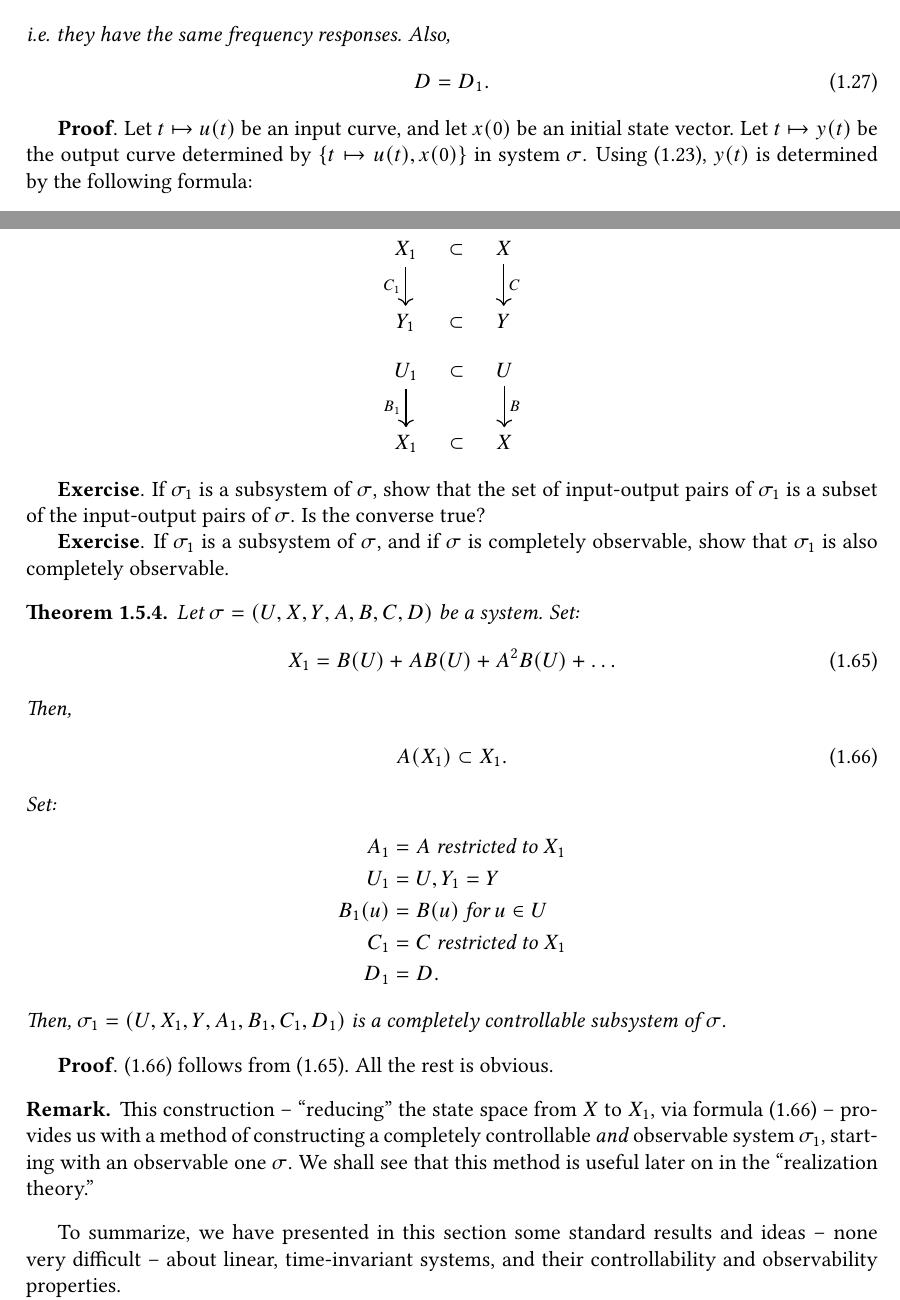
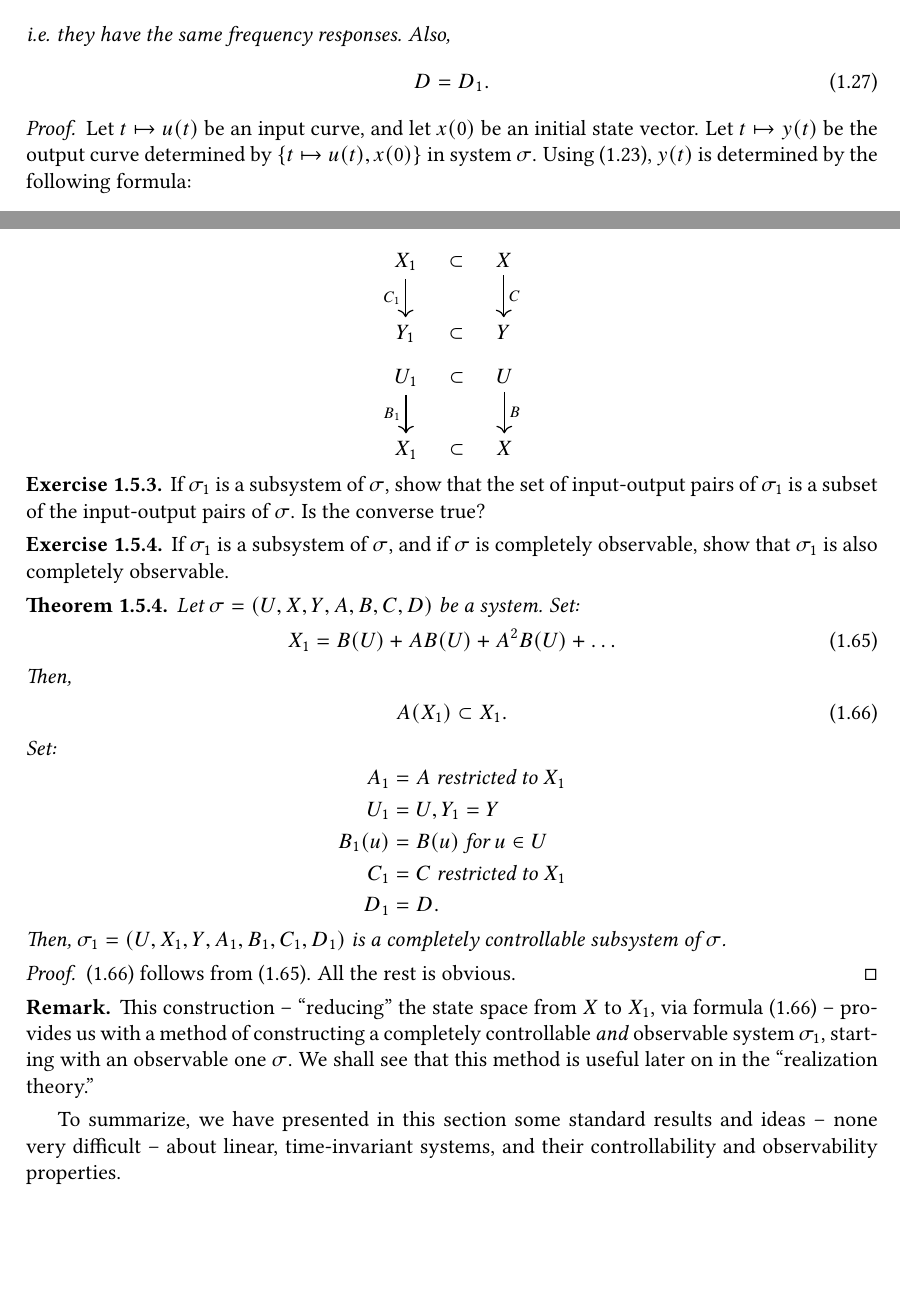
Before and after one commit to hinsley/Hermann-Project, a LaTeX thesis (IM8_Linear_Systems_Theory_and_Introductory_Algebraic_Geometry.tex): two parts of pages 11 and 19 of 33, joined at a grey line, cut so that both start at the same text, the shorter picture padded with empty space. Compiled offline with pdfLaTeX.

Commit message:
Handle the TODOs except bib additions, typos

```diff
--- a/IM8_Linear_Systems_Theory_and_Introductory_Algebraic_Geometry.tex
+++ b/IM8_Linear_Systems_Theory_and_Introductory_Algebraic_Geometry.tex
@@ -475,7 +471,7 @@ Here is a main result.
     \end{align}
 \end{theorem}
 
-\textbf{Proof}. % TODO: Add an environment for this.
+\begin{proof}
     Let $t \mapsto u(t)$ be an input curve, and let $x(0)$ be an initial state vector. Let $t \mapsto y(t)$ be the output curve determined by $\{t \mapsto u(t), x(0)\}$ in system $\sigma$. Using (\ref{eq:LinearODESystemy1Solution1}), $y(t)$ is determined by the following formula:
     \begin{align} \label{eq:LinearODESystemy1Solution2}
         y(t) &= \int_0^t Ce^{A(t-s)}Bu(s)\ \dd{s} + Ce^{At}x(0) + Du(t).
@@ -862,12 +863,14 @@ Here is a relevant
     \end{equation*}
 \end{definition}
 
-\textbf{Exercise}.
+\begin{exercise}
     If $\sigma_1$ is a subsystem of $\sigma$, show that the set of input-output pairs of $\sigma_1$ is a subset of the input-output pairs of $\sigma$.
     Is the converse true?
+\end{exercise}
 
-\textbf{Exercise}.
+\begin{exercise}
     If $\sigma_1$ is a subsystem of $\sigma$, and if $\sigma$ is completely observable, show that $\sigma_1$ is also completely observable.
+\end{exercise}
 
 \begin{theorem} \label{thm:CompletelyControllableSubsystem}
     Let $\sigma = (U, X, Y, A, B, C, D)$ be a system.
@@ -892,9 +895,10 @@ If $\sigma_1$ is a subsystem of $\sigma$, and if $\sigma$ is completely observab
     Then, $\sigma_1 = (U, X_1, Y, A_1, B_1, C_1, D_1)$ is a completely controllable subsystem of $\sigma$.
 \end{theorem}
 
-\textbf{Proof}.
+\begin{proof}
     (\ref{eq:A(X_1)subsetX_1}) follows from (\ref{eq:X_1=B(U)+AB(U)+A^2B(U)+...}).
     All the rest is obvious.
+\end{proof}
 
 \begin{remark}
     This construction -- ``reducing'' the state space from $X$ to $X_1$, via formula (\ref{eq:A(X_1)subsetX_1}) -- provides us with a method of constructing a completely controllable \emph{and} observable system $\sigma_1$, starting with an observable one $\sigma$.
```
Also changed, not shown: Hermann_IM8___Linear_Systems_and_Introductory_Algebraic_Geometry.pdf, IM8_Linear_Systems_Theory_and_Introductory_Algebraic_Geometry.tex (21 more changed lines). Lines whose indentation alone changed are shown as unchanged.
